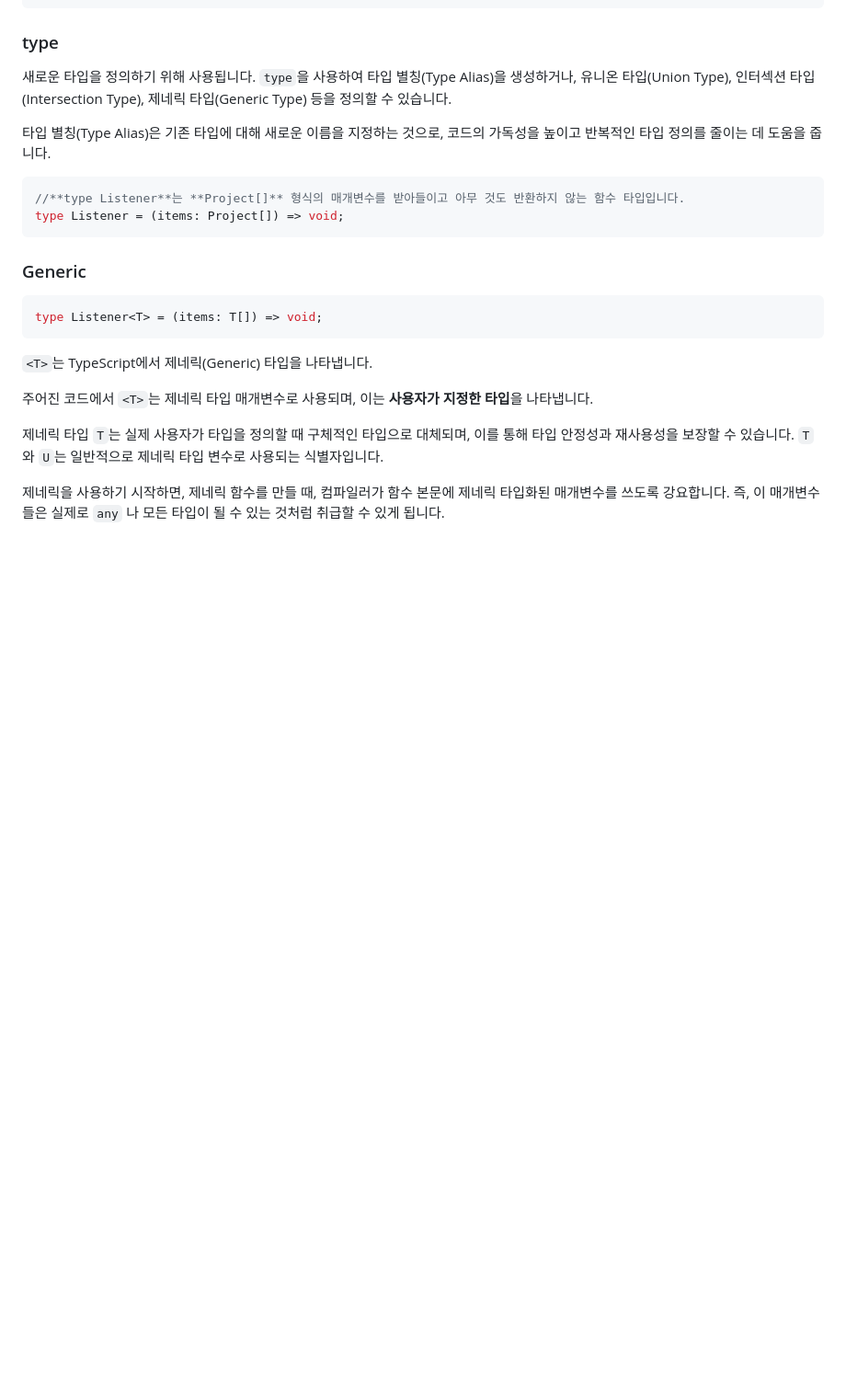
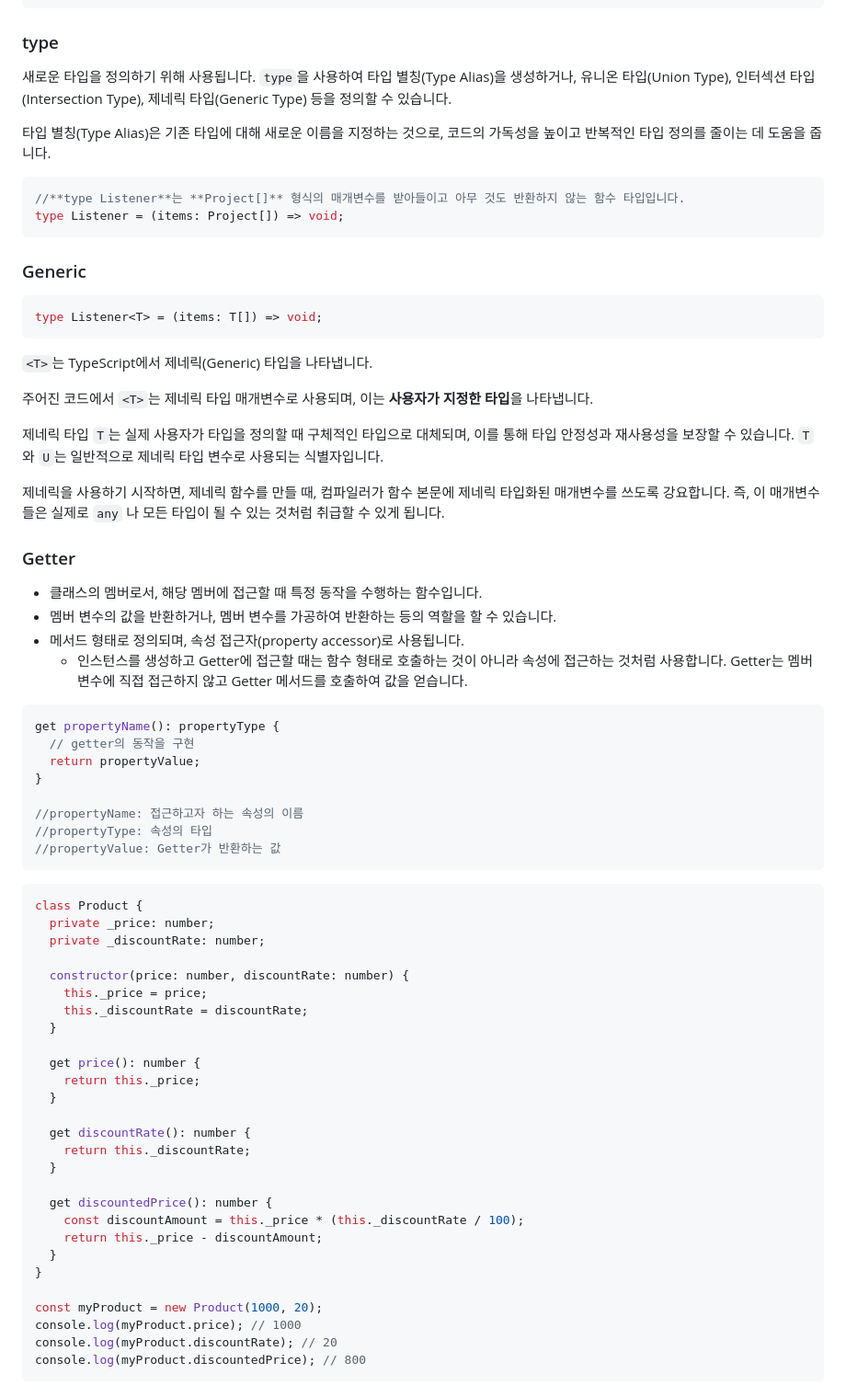
Before and after one commit to moonyoungchu/drag-and-drop-typescript, a Markdown page: README.md, the part around the change. Shown at 92% size. Rendered like a GitHub page; blank space fills up the shorter version.

Commit message:
docs: README 수정

````diff
--- a/README.md
+++ b/README.md
@@ -181,3 +181,53 @@ type Listener<T> = (items: T[]) => void;
 제네릭 타입 `T`는 실제 사용자가 타입을 정의할 때 구체적인 타입으로 대체되며, 이를 통해 타입 안정성과 재사용성을 보장할 수 있습니다. `T`와 `U`는 일반적으로 제네릭 타입 변수로 사용되는 식별자입니다.
 
 제네릭을 사용하기 시작하면, 제네릭 함수를 만들 때, 컴파일러가 함수 본문에 제네릭 타입화된 매개변수를 쓰도록 강요합니다. 즉, 이 매개변수들은 실제로 `any` 나 모든 타입이 될 수 있는 것처럼 취급할 수 있게 됩니다.
+
+</br>
+
+### Getter
+
+- 클래스의 멤버로서, 해당 멤버에 접근할 때 특정 동작을 수행하는 함수입니다.
+- 멤버 변수의 값을 반환하거나, 멤버 변수를 가공하여 반환하는 등의 역할을 할 수 있습니다.
+- 메서드 형태로 정의되며, 속성 접근자(property accessor)로 사용됩니다.
+    - 인스턴스를 생성하고 Getter에 접근할 때는 함수 형태로 호출하는 것이 아니라 속성에 접근하는 것처럼 사용합니다. Getter는 멤버 변수에 직접 접근하지 않고 Getter 메서드를 호출하여 값을 얻습니다.
+
+```tsx
+get propertyName(): propertyType {
+  // getter의 동작을 구현
+  return propertyValue;
+}
+
+//propertyName: 접근하고자 하는 속성의 이름
+//propertyType: 속성의 타입
+//propertyValue: Getter가 반환하는 값
+```
+
+```tsx
+class Product {
+  private _price: number;
+  private _discountRate: number;
+
+  constructor(price: number, discountRate: number) {
+    this._price = price;
+    this._discountRate = discountRate;
+  }
+
+  get price(): number {
+    return this._price;
+  }
+
+  get discountRate(): number {
+    return this._discountRate;
+  }
+
+  get discountedPrice(): number {
+    const discountAmount = this._price * (this._discountRate / 100);
+    return this._price - discountAmount;
+  }
+}
+
+const myProduct = new Product(1000, 20);
+console.log(myProduct.price); // 1000
+console.log(myProduct.discountRate); // 20
+console.log(myProduct.discountedPrice); // 800
+```
````
